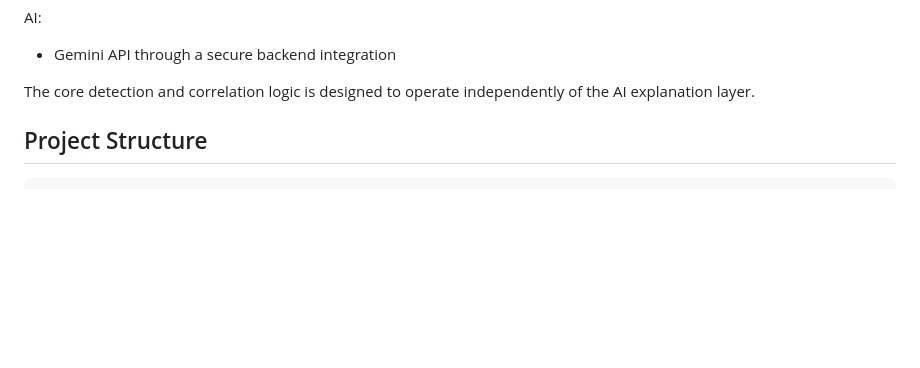
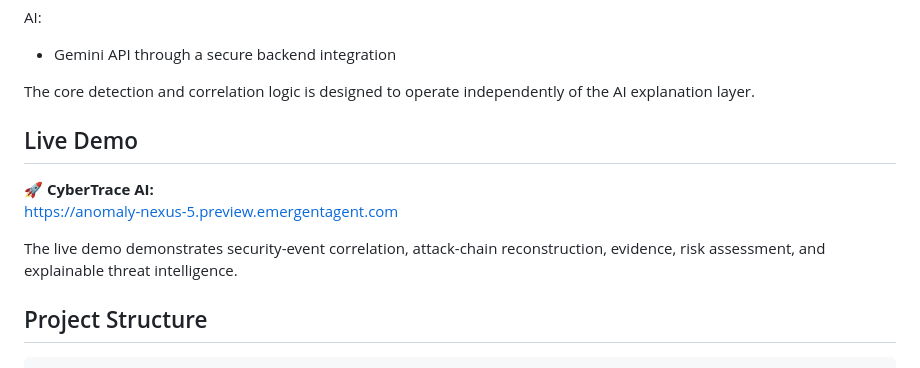
Before and after one commit to danyljonathan/cybertrace-ai, a Markdown page: README.md, the part around the change. GitHub-like rendering; blank space fills up the shorter version.

```diff
--- a/README.md
+++ b/README.md
@@ -298,6 +298,12 @@ AI:
 
 The core detection and correlation logic is designed to operate independently of the AI explanation layer.
 
+## Live Demo
+
+🚀 **CyberTrace AI:**
+https://anomaly-nexus-5.preview.emergentagent.com
+
+The live demo demonstrates security-event correlation, attack-chain reconstruction, evidence, risk assessment, and explainable threat intelligence.
 
 ## Project Structure
 
```
